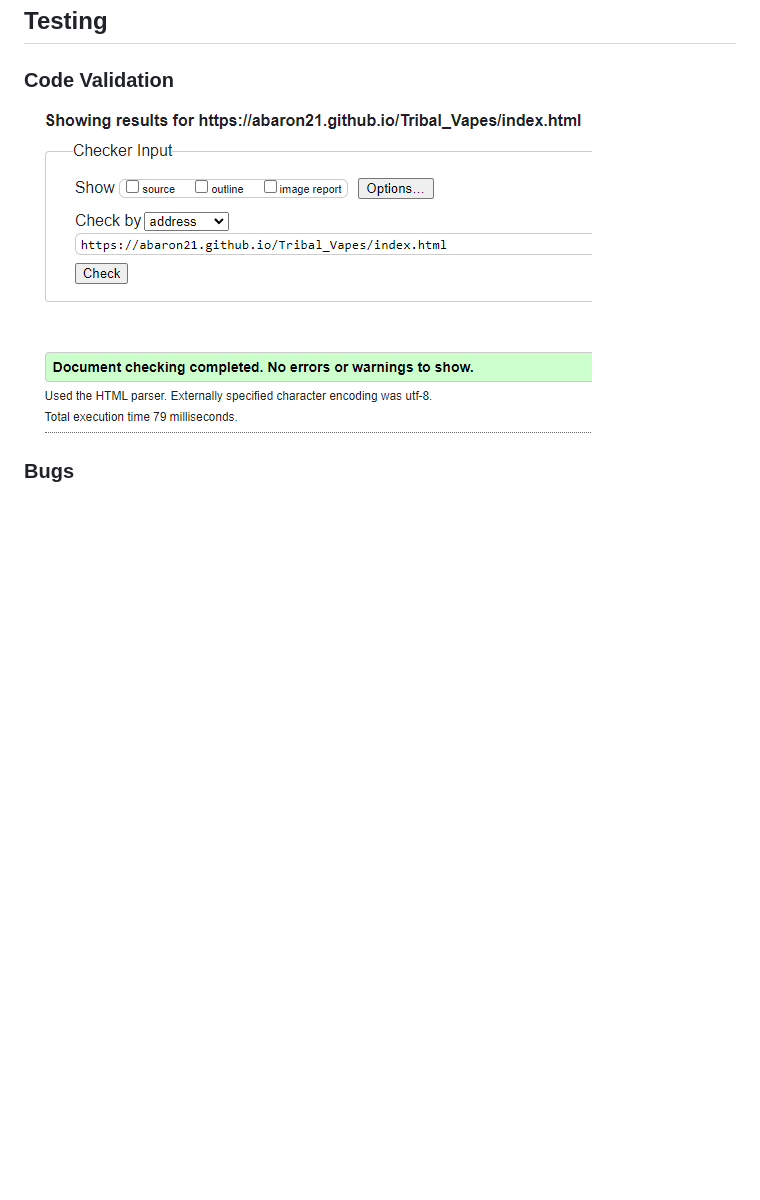
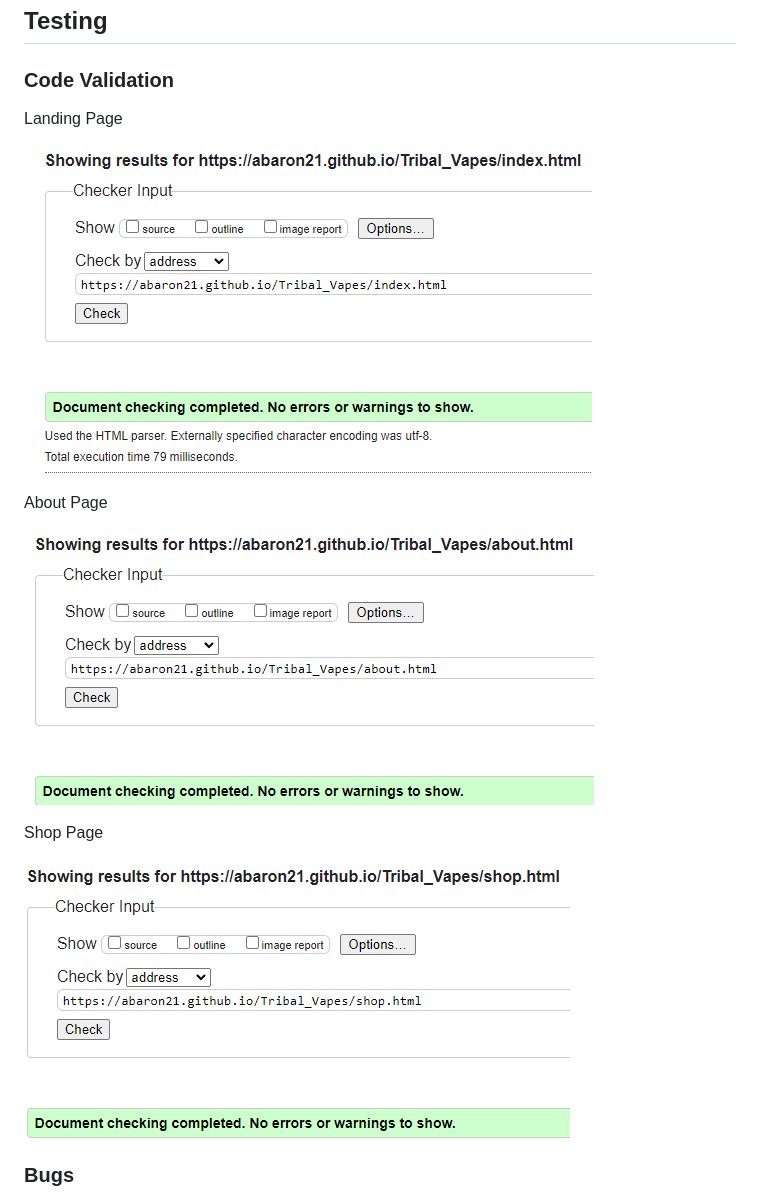
Before and after one commit to ABaron21/Tribal_Vapes, a Markdown page: ProductionREADME.md, the part around the change. Drawn GitHub-style; pictures changed too: assets/images/validations/code-validation2.PNG (added), assets/images/validations/code-validation3.PNG (added); blank space fills up the shorter version.

Commit message:
Add code validation for about and shop page

```diff
--- a/ProductionREADME.md
+++ b/ProductionREADME.md
@@ -8,7 +8,17 @@ Moving to the production stage, there was two main technologies as well as an ad
 ----
 ## Testing
 ### Code Validation
-![code_validated](assets/images/code-validation.PNG)
+Landing Page
+
+![index_validated](assets/images/validations/code-validation.PNG)
+
+About Page
+
+![about_validated](assets/images/validations/code-validation2.PNG)
+
+Shop Page
+
+![shop_validated](assets/images/validations/code-validation3.PNG)
 
 ### Bugs
 One bug that occured during the production was whilst the implementation of the collapsable navigation bar was being added and the error shown below kept showing in the chrome dev tool.
```
Also changed, not shown: assets/images/validations/code-validation.PNG (renamed from assets/images/code-validation.PNG).
